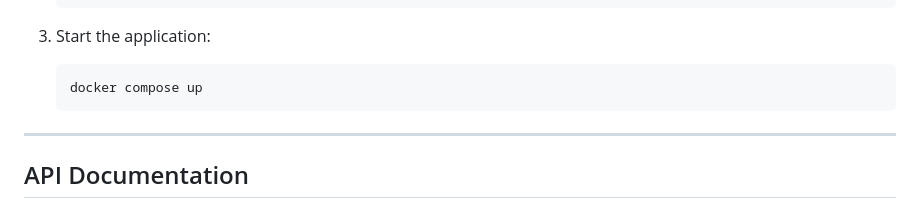
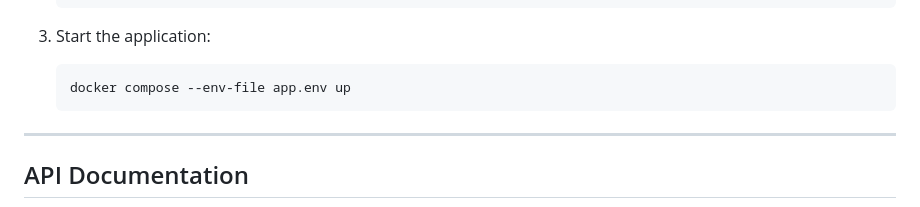
Before and after one commit to vivek-344/ad-router, a Markdown page: README.md, the part around the change. Rendered like a GitHub page.

````diff
--- a/README.md
+++ b/README.md
@@ -125,7 +125,7 @@ AdRouter is a RESTful API built with Go (Gin framework) that allows users to cre
 3.  Start the application:
 
     ```bash
-    docker compose up
+    docker compose --env-file app.env up
     ```
 
 
````
